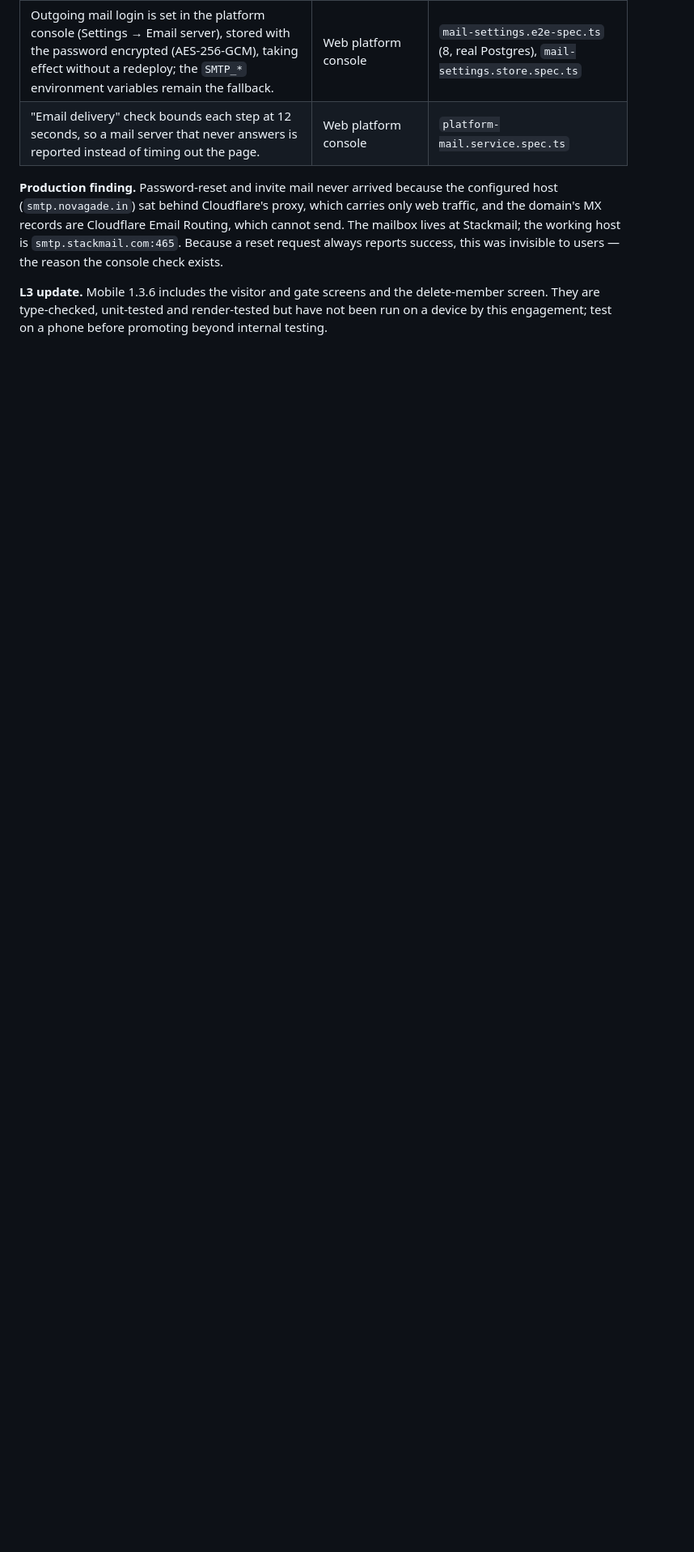
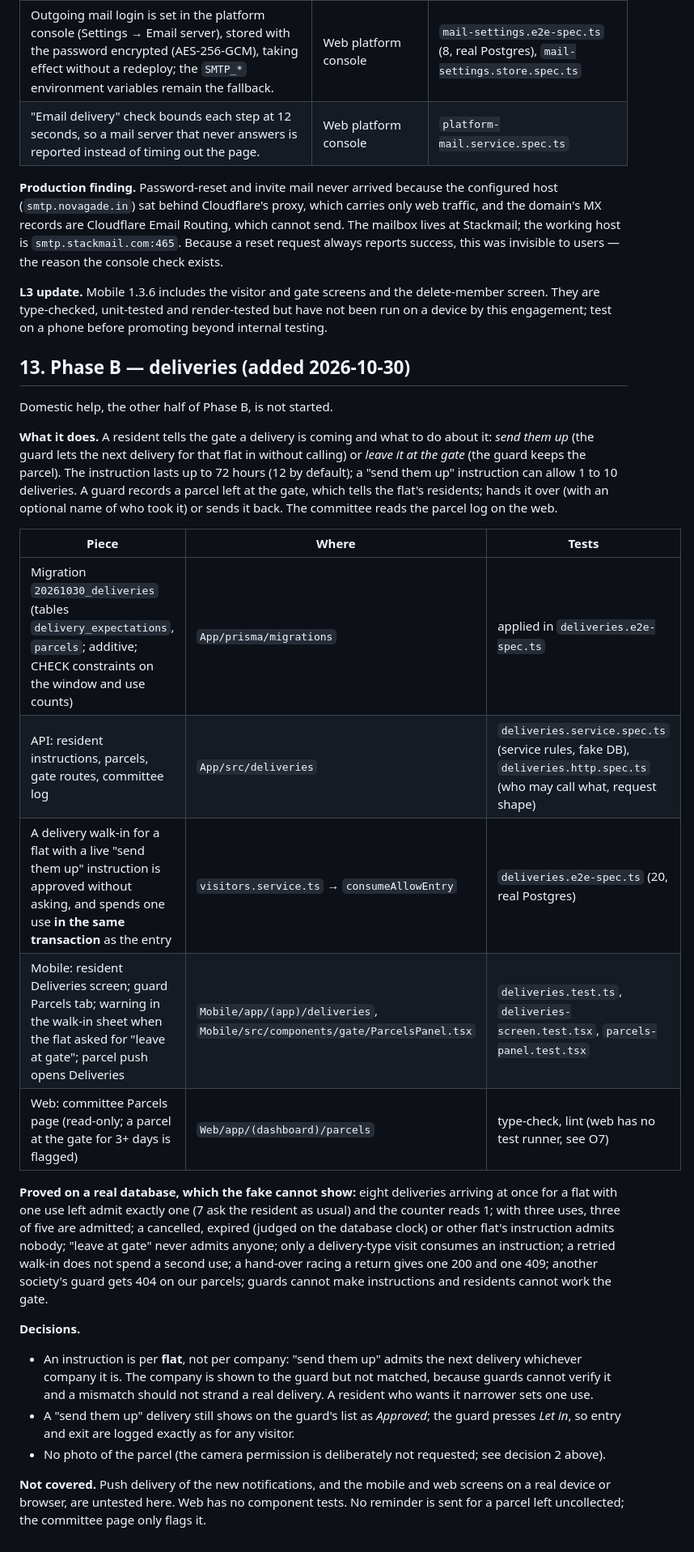
Before and after one commit to shyamgade0419/NGhome, a Markdown page: docs/audit/2026-10-28-baseline.md, the part around one of its changes. Shown at 81% size. Rendered like a GitHub page; blank space fills up the shorter version.

Commit message:
docs(audit): record Phase B deliveries
Co-Authored-By: Claude Sonnet 5.5 <noreply@anthropic.com>

```diff
--- a/docs/audit/2026-10-28-baseline.md
+++ b/docs/audit/2026-10-28-baseline.md
@@ -176,3 +176,26 @@ Not part of the MyGate gap register; recorded because they change what an operat
 **Production finding.** Password-reset and invite mail never arrived because the configured host (`smtp.novagade.in`) sat behind Cloudflare's proxy, which carries only web traffic, and the domain's MX records are Cloudflare Email Routing, which cannot send. The mailbox lives at Stackmail; the working host is `smtp.stackmail.com:465`. Because a reset request always reports success, this was invisible to users — the reason the console check exists.
 
 **L3 update.** Mobile 1.3.6 includes the visitor and gate screens and the delete-member screen. They are type-checked, unit-tested and render-tested but have not been run on a device by this engagement; test on a phone before promoting beyond internal testing.
+
+## 13. Phase B — deliveries (added 2026-10-30)
+
+Domestic help, the other half of Phase B, is not started.
+
+**What it does.** A resident tells the gate a delivery is coming and what to do about it: *send them up* (the guard lets the next delivery for that flat in without calling) or *leave it at the gate* (the guard keeps the parcel). The instruction lasts up to 72 hours (12 by default); a "send them up" instruction can allow 1 to 10 deliveries. A guard records a parcel left at the gate, which tells the flat's residents; hands it over (with an optional name of who took it) or sends it back. The committee reads the parcel log on the web.
+
+| Piece | Where | Tests |
+|---|---|---|
+| Migration `20261030_deliveries` (tables `delivery_expectations`, `parcels`; additive; CHECK constraints on the window and use counts) | `App/prisma/migrations` | applied in `deliveries.e2e-spec.ts` |
+| API: resident instructions, parcels, gate routes, committee log | `App/src/deliveries` | `deliveries.service.spec.ts` (service rules, fake DB), `deliveries.http.spec.ts` (who may call what, request shape) |
+| A delivery walk-in for a flat with a live "send them up" instruction is approved without asking, and spends one use **in the same transaction** as the entry | `visitors.service.ts` → `consumeAllowEntry` | `deliveries.e2e-spec.ts` (20, real Postgres) |
+| Mobile: resident Deliveries screen; guard Parcels tab; warning in the walk-in sheet when the flat asked for "leave at gate"; parcel push opens Deliveries | `Mobile/app/(app)/deliveries`, `Mobile/src/components/gate/ParcelsPanel.tsx` | `deliveries.test.ts`, `deliveries-screen.test.tsx`, `parcels-panel.test.tsx` |
+| Web: committee Parcels page (read-only; a parcel at the gate for 3+ days is flagged) | `Web/app/(dashboard)/parcels` | type-check, lint (web has no test runner, see O7) |
+
+**Proved on a real database, which the fake cannot show:** eight deliveries arriving at once for a flat with one use left admit exactly one (7 ask the resident as usual) and the counter reads 1; with three uses, three of five are admitted; a cancelled, expired (judged on the database clock) or other flat's instruction admits nobody; "leave at gate" never admits anyone; only a delivery-type visit consumes an instruction; a retried walk-in does not spend a second use; a hand-over racing a return gives one 200 and one 409; another society's guard gets 404 on our parcels; guards cannot make instructions and residents cannot work the gate.
+
+**Decisions.**
+- An instruction is per **flat**, not per company: "send them up" admits the next delivery whichever company it is. The company is shown to the guard but not matched, because guards cannot verify it and a mismatch should not strand a real delivery. A resident who wants it narrower sets one use.
+- A "send them up" delivery still shows on the guard's list as *Approved*; the guard presses *Let in*, so entry and exit are logged exactly as for any visitor.
+- No photo of the parcel (the camera permission is deliberately not requested; see decision 2 above).
+
+**Not covered.** Push delivery of the new notifications, and the mobile and web screens on a real device or browser, are untested here. Web has no component tests. No reminder is sent for a parcel left uncollected; the committee page only flags it.
```
Also changed, not shown: other parts of docs/audit/2026-10-28-baseline.md (+2 -2 lines).
